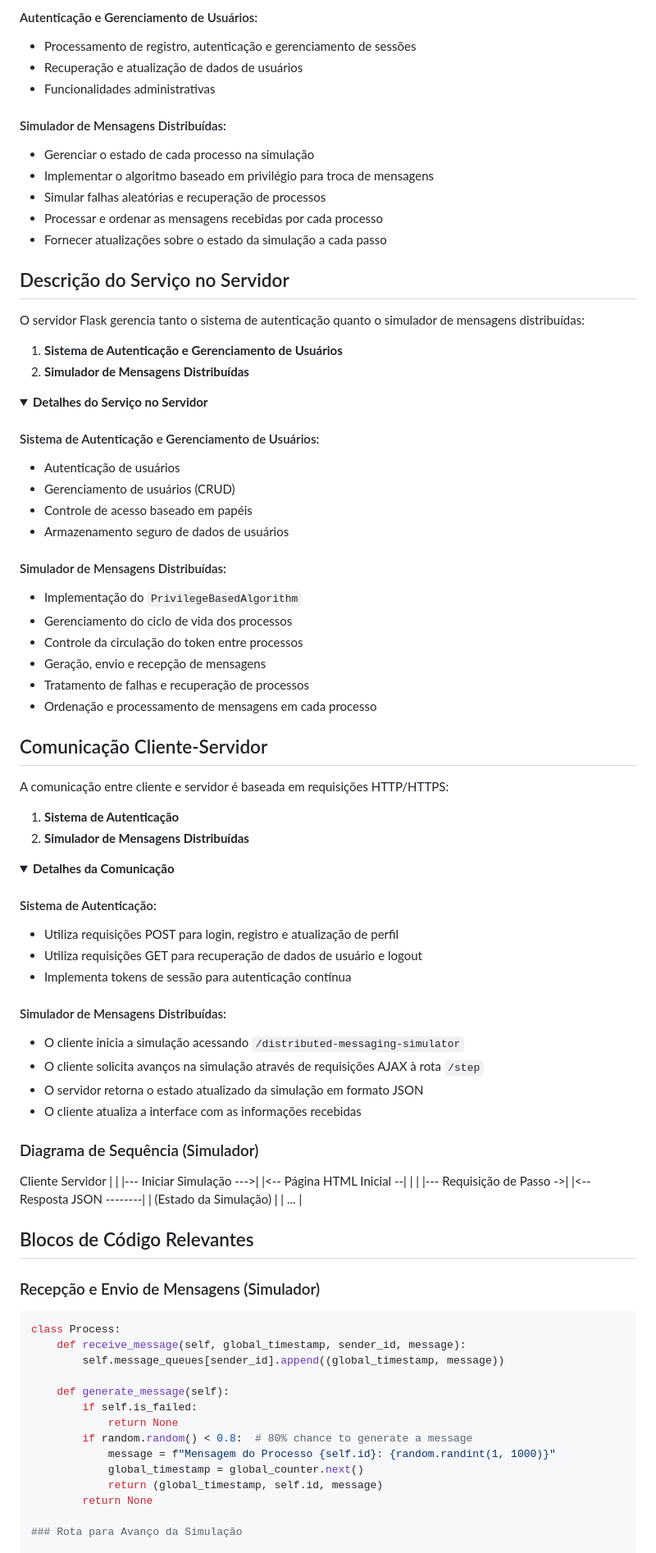
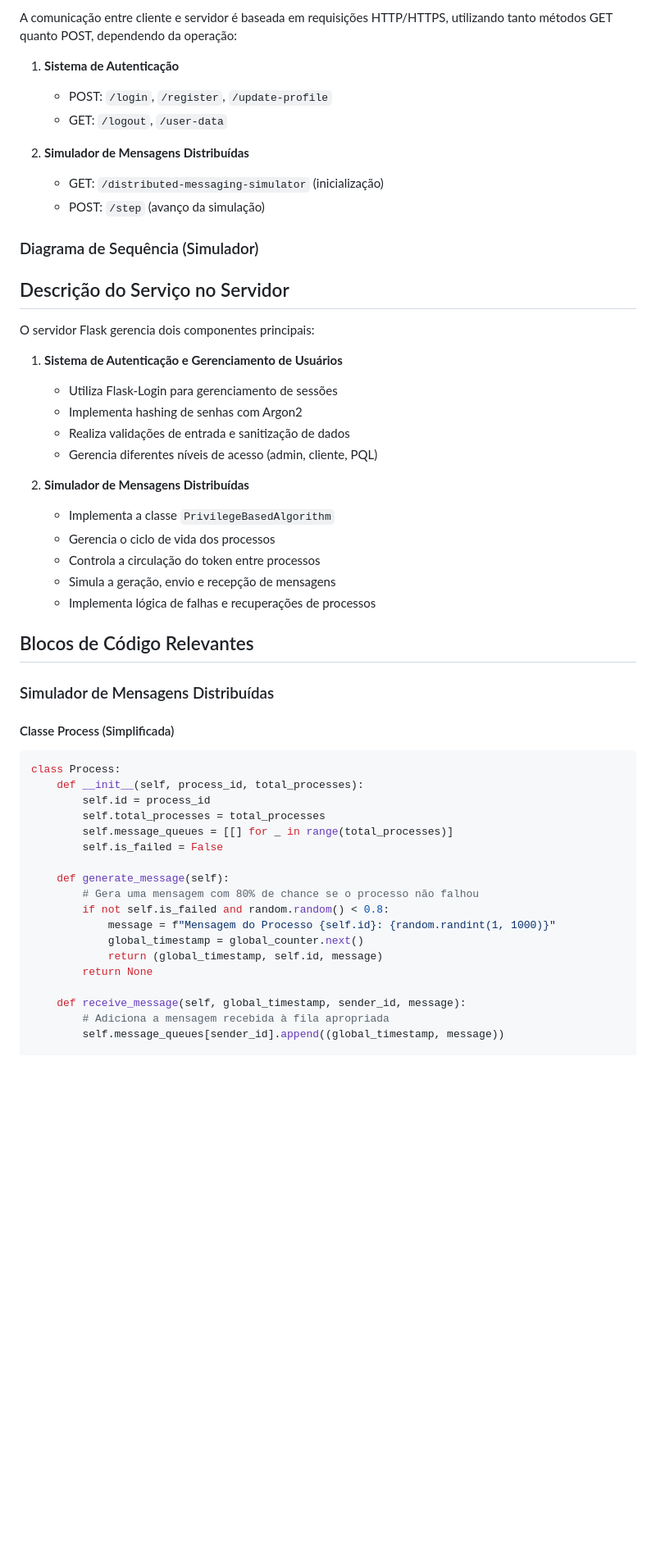
Before and after one commit to moniquer-m/Comunicacao_de_grupo, a Markdown page: README.md, the part around the change printed below. Shown: that part at 82% size. GitHub-like rendering; folded sections open; blank space fills up the shorter version.

````diff
--- a/README.md
+++ b/README.md
@@ -89,89 +47,56 @@ python app.py
 
-#### Autenticação e Gerenciamento de Usuários:
-- Processamento de registro, autenticação e gerenciamento de sessões
-- Recuperação e atualização de dados de usuários
-- Funcionalidades administrativas
+A comunicação entre cliente e servidor é baseada em requisições HTTP/HTTPS, utilizando tanto métodos GET quanto POST, dependendo da operação:
 
-#### Simulador de Mensagens Distribuídas:
-- Gerenciar o estado de cada processo na simulação
-- Implementar o algoritmo baseado em privilégio para troca de mensagens
-- Simular falhas aleatórias e recuperação de processos
-- Processar e ordenar as mensagens recebidas por cada processo
-- Fornecer atualizações sobre o estado da simulação a cada passo
+1. **Sistema de Autenticação**
+   - POST: `/login`, `/register`, `/update-profile`
+   - GET: `/logout`, `/user-data`
 
-</details>
+2. **Simulador de Mensagens Distribuídas**
+   - GET: `/distributed-messaging-simulator` (inicialização)
+   - POST: `/step` (avanço da simulação)
+
+### Diagrama de Sequência (Simulador)
 
 ## Descrição do Serviço no Servidor
 
-O servidor Flask gerencia tanto o sistema de autenticação quanto o simulador de mensagens distribuídas:
+O servidor Flask gerencia dois componentes principais:
 
 1. **Sistema de Autenticação e Gerenciamento de Usuários**
+   - Utiliza Flask-Login para gerenciamento de sessões
+   - Implementa hashing de senhas com Argon2
+   - Realiza validações de entrada e sanitização de dados
+   - Gerencia diferentes níveis de acesso (admin, cliente, PQL)
+
 2. **Simulador de Mensagens Distribuídas**
-
-<details>
-<summary><strong>Detalhes do Serviço no Servidor</strong></summary>
-
-#### Sistema de Autenticação e Gerenciamento de Usuários:
-- Autenticação de usuários
-- Gerenciamento de usuários (CRUD)
-- Controle de acesso baseado em papéis
-- Armazenamento seguro de dados de usuários
-
-#### Simulador de Mensagens Distribuídas:
-- Implementação do `PrivilegeBasedAlgorithm`
-- Gerenciamento do ciclo de vida dos processos
-- Controle da circulação do token entre processos
-- Geração, envio e recepção de mensagens
-- Tratamento de falhas e recuperação de processos
-- Ordenação e processamento de mensagens em cada processo
-
-</details>
-
-## Comunicação Cliente-Servidor
-
-A comunicação entre cliente e servidor é baseada em requisições HTTP/HTTPS:
-
-1. **Sistema de Autenticação**
-2. **Simulador de Mensagens Distribuídas**
-
-<details>
-<summary><strong>Detalhes da Comunicação</strong></summary>
-
-#### Sistema de Autenticação:
-- Utiliza requisições POST para login, registro e atualização de perfil
-- Utiliza requisições GET para recuperação de dados de usuário e logout
-- Implementa tokens de sessão para autenticação contínua
-
-#### Simulador de Mensagens Distribuídas:
-- O cliente inicia a simulação acessando `/distributed-messaging-simulator`
-- O cliente solicita avanços na simulação através de requisições AJAX à rota `/step`
-- O servidor retorna o estado atualizado da simulação em formato JSON
-- O cliente atualiza a interface com as informações recebidas
-
-</details>
-
-### Diagrama de Sequência (Simulador)
-
-Cliente Servidor | | |--- Iniciar Simulação --->| |<-- Página HTML Inicial --| | | |--- Requisição de Passo ->| |<-- Resposta JSON --------| | (Estado da Simulação) | | ... |
-
+   - Implementa a classe `PrivilegeBasedAlgorithm`
+   - Gerencia o ciclo de vida dos processos
+   - Controla a circulação do token entre processos
+   - Simula a geração, envio e recepção de mensagens
+   - Implementa lógica de falhas e recuperações de processos
 
 ## Blocos de Código Relevantes
 
-### Recepção e Envio de Mensagens (Simulador)
+### Simulador de Mensagens Distribuídas
+
+#### Classe Process (Simplificada)
 
 ```python
 class Process:
-    def receive_message(self, global_timestamp, sender_id, message):
-        self.message_queues[sender_id].append((global_timestamp, message))
+    def __init__(self, process_id, total_processes):
+        self.id = process_id
+        self.total_processes = total_processes
+        self.message_queues = [[] for _ in range(total_processes)]
+        self.is_failed = False
 
     def generate_message(self):
-        if self.is_failed:
-            return None
-        if random.random() < 0.8:  # 80% chance to generate a message
+        # Gera uma mensagem com 80% de chance se o processo não falhou
+        if not self.is_failed and random.random() < 0.8:
             message = f"Mensagem do Processo {self.id}: {random.randint(1, 1000)}"
             global_timestamp = global_counter.next()
             return (global_timestamp, self.id, message)
         return None
 
-### Rota para Avanço da Simulação
+    def receive_message(self, global_timestamp, sender_id, message):
+        # Adiciona a mensagem recebida à fila apropriada
+        self.message_queues[sender_id].append((global_timestamp, message))
 
````
Also changed, not shown: other parts of README.md (+90 -74 lines).
